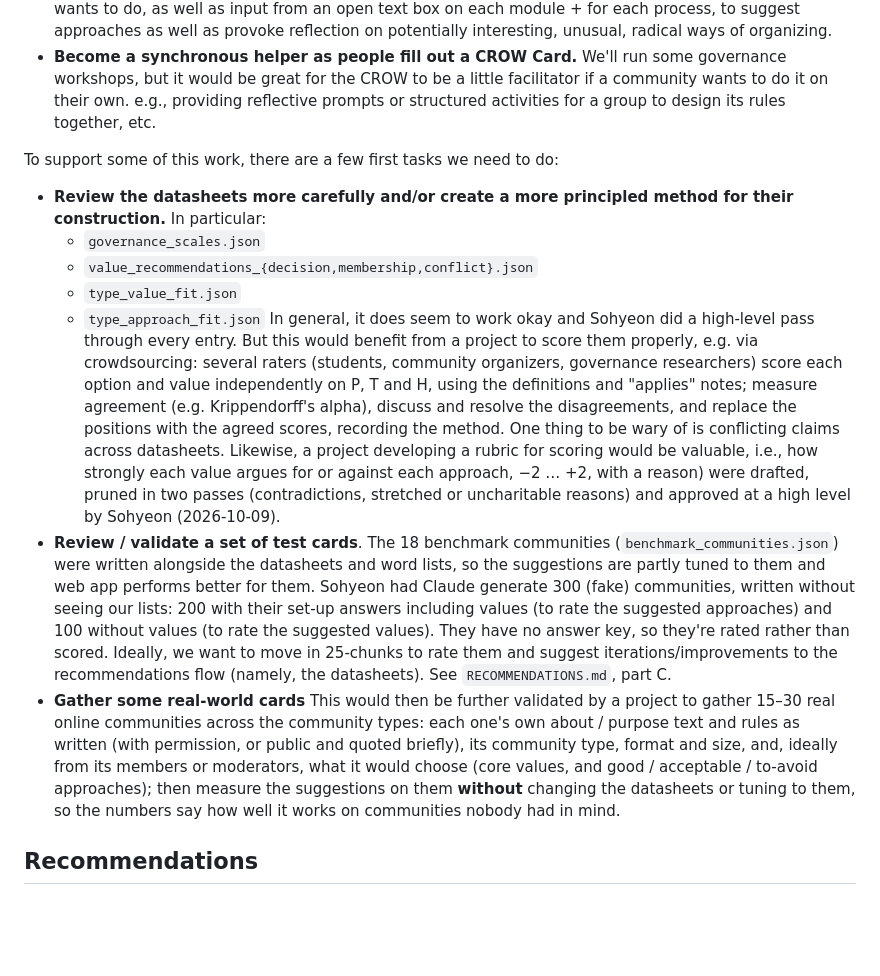
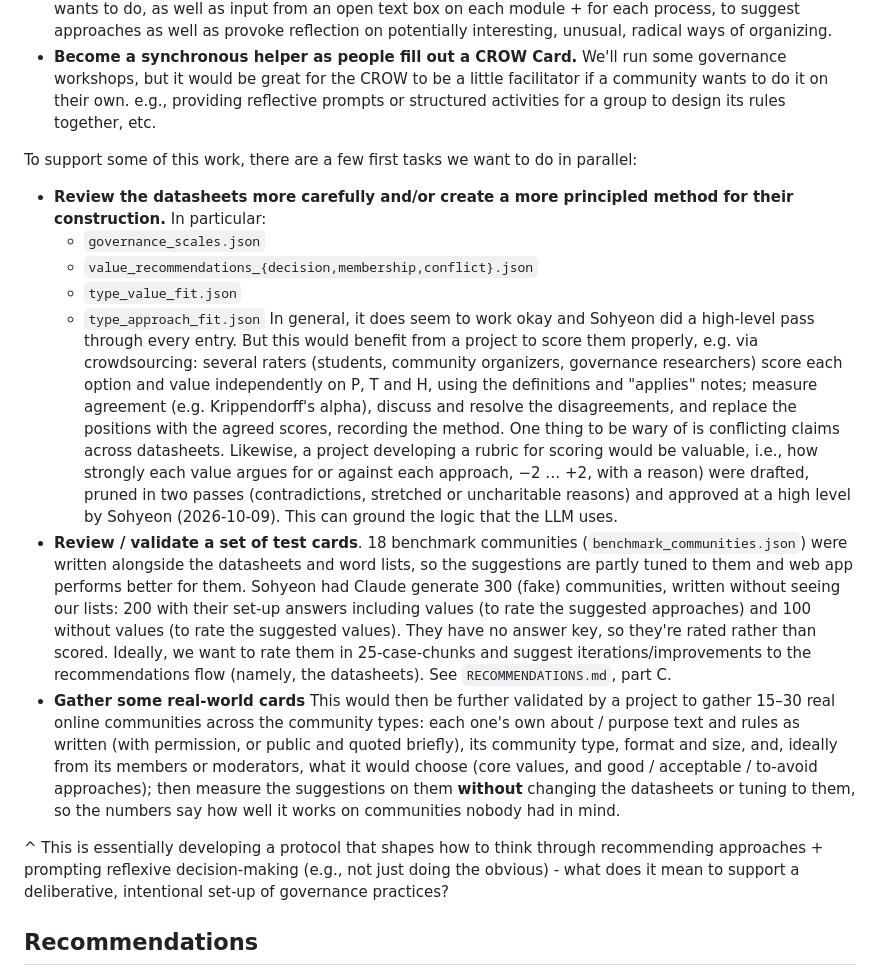
Before and after one commit to crowcards/crowweb, a Markdown page: TODO.md, the part around the change. Rendered like a GitHub page; blank space fills up the shorter version.

```diff
--- a/TODO.md
+++ b/TODO.md
@@ -97,15 +97,17 @@ There are a few things we want it to do:
 * **Suggest approaches based on context so far, and other open text boxes describing overall thoughts.** The model takes the pieces of evidence so far about what kind of community it is and what it wants to do, as well as input from an open text box on each module + for each process, to suggest approaches as well as provoke reflection on potentially interesting, unusual, radical ways of organizing.
 * **Become a synchronous helper as people fill out a CROW Card.** We'll run some governance workshops, but it would be great for the CROW to be a little facilitator if a community wants to do it on their own. e.g., providing reflective prompts or structured activities for a group to design its rules together, etc.
 
-To support some of this work, there are a few first tasks we need to do:
+To support some of this work, there are a few first tasks we want to do in parallel:
 * **Review the datasheets more carefully and/or create a more principled method for their construction.** In particular:
     * `governance_scales.json`
     * `value_recommendations_{decision,membership,conflict}.json`
     * `type_value_fit.json`
     * `type_approach_fit.json`
-  In general, it does seem to work okay and Sohyeon did a high-level pass through every entry. But this would benefit from a project to score them properly, e.g. via crowdsourcing: several raters (students, community organizers, governance researchers) score each option and value independently on P, T and H, using the definitions and "applies" notes; measure agreement (e.g. Krippendorff's alpha), discuss and resolve the disagreements, and replace the positions with the agreed scores, recording the method. One thing to be wary of is conflicting claims across datasheets. Likewise, a project developing a rubric for scoring would be valuable, i.e., how strongly each value argues for or against each approach, −2 … +2, with a reason) were drafted, pruned in two passes (contradictions, stretched or uncharitable reasons) and approved at a high level by Sohyeon (2026-10-09).
-* **Review / validate a set of test cards**. The 18 benchmark communities (`benchmark_communities.json`) were written alongside the datasheets and word lists, so the suggestions are partly tuned to them and web app performs better for them. Sohyeon had Claude generate 300 (fake) communities, written without seeing our lists: 200 with their set-up answers including values (to rate the suggested approaches) and 100 without values (to rate the suggested values). They have no answer key, so they're rated rather than scored. Ideally, we want to move in 25-chunks to rate them and suggest iterations/improvements to the recommendations flow (namely, the datasheets). See `RECOMMENDATIONS.md`, part C.
+  In general, it does seem to work okay and Sohyeon did a high-level pass through every entry. But this would benefit from a project to score them properly, e.g. via crowdsourcing: several raters (students, community organizers, governance researchers) score each option and value independently on P, T and H, using the definitions and "applies" notes; measure agreement (e.g. Krippendorff's alpha), discuss and resolve the disagreements, and replace the positions with the agreed scores, recording the method. One thing to be wary of is conflicting claims across datasheets. Likewise, a project developing a rubric for scoring would be valuable, i.e., how strongly each value argues for or against each approach, −2 … +2, with a reason) were drafted, pruned in two passes (contradictions, stretched or uncharitable reasons) and approved at a high level by Sohyeon (2026-10-09). This can ground the logic that the LLM uses.
+* **Review / validate a set of test cards**. 18 benchmark communities (`benchmark_communities.json`) were written alongside the datasheets and word lists, so the suggestions are partly tuned to them and web app performs better for them. Sohyeon had Claude generate 300 (fake) communities, written without seeing our lists: 200 with their set-up answers including values (to rate the suggested approaches) and 100 without values (to rate the suggested values). They have no answer key, so they're rated rather than scored. Ideally, we want to rate them in 25-case-chunks and suggest iterations/improvements to the recommendations flow (namely, the datasheets). See `RECOMMENDATIONS.md`, part C.
 * **Gather some real-world cards** This would then be further validated by a project to gather 15–30 real online communities across the community types: each one's own about / purpose text and rules as written (with permission, or public and quoted briefly), its community type, format and size, and, ideally from its members or moderators, what it would choose (core values, and good / acceptable / to-avoid approaches); then measure the suggestions on them **without** changing the datasheets or tuning to them, so the numbers say how well it works on communities nobody had in mind.
+
+^ This is essentially developing a protocol that shapes how to think through recommending approaches + prompting reflexive decision-making (e.g., not just doing the obvious) - what does it mean to support a deliberative, intentional set-up of governance practices?
 
 ## Recommendations
 
```
